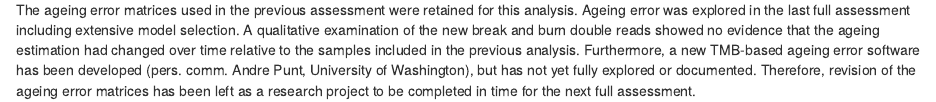
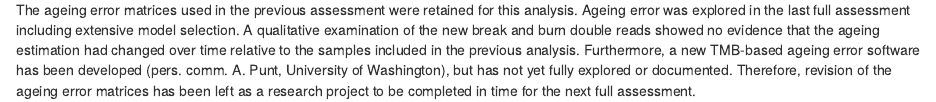
Before and after one commit to pfmc-assessments/petrale, an R Markdown document (documents/22biology.Rmd): the page in a window 1100 px wide, from 1710 px down. Rendered offline with R 4.5, knitr and Pandoc, with nearby package versions.

Commit message:
Update 22biology.Rmd

```diff
--- a/documents/22biology.Rmd
+++ b/documents/22biology.Rmd
@@ -61,4 +61,4 @@ The length-at-age was estimated for male and female `r spp` via 5 von Bertalanff
 
 Historically, `r spp` otoliths have been read by multiple ageing labs using surface and break and burn methods, and double-read data from the Cooperative Aging Project (CAP) and the Washington Department of Fish and Wildlife (WDFW), as well information from a bomb radiocarbon age validation study for `r spp` off the U.S. West Coast [@haltuch_status_2009, @haltuch_california_2013], were used to generate multiple ageing error matrices, to incorporate ageing bias and imprecision into the assessment model.
 
-The ageing error matrices used in the previous assessment were retained for this analysis. Ageing error was explored in the last full assessment including extensive model selection. A qualitative examination of the new break and burn double reads showed no evidence that the ageing estimation had changed over time relative to the samples included in the previous analysis. Furthermore, a new TMB-based ageing error software has been developed (pers. comm. Andre Punt, University of Washington), but has not yet fully explored or documented. Therefore, revision of the ageing error matrices has been left as a research project to be completed in time for the next full assessment.
+The ageing error matrices used in the previous assessment were retained for this analysis. Ageing error was explored in the last full assessment including extensive model selection. A qualitative examination of the new break and burn double reads showed no evidence that the ageing estimation had changed over time relative to the samples included in the previous analysis. Furthermore, a new TMB-based ageing error software has been developed (pers. comm. A. Punt, University of Washington), but has not yet fully explored or documented. Therefore, revision of the ageing error matrices has been left as a research project to be completed in time for the next full assessment.
```
